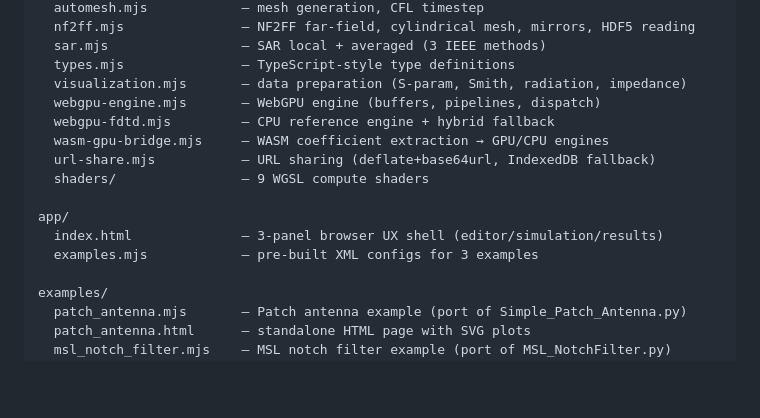
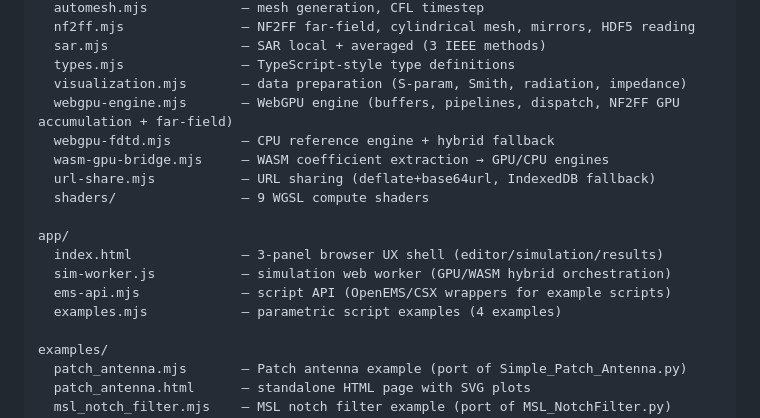
Before and after one commit to roman01la/efs, a Markdown page: STATUS.md, the part around one of its changes. Drawn GitHub-style; blank space fills up the shorter version.

```diff
--- a/STATUS.md
+++ b/STATUS.md
@@ -137,7 +193,7 @@ src/
   sar.mjs                 — SAR local + averaged (3 IEEE methods)
   types.mjs               — TypeScript-style type definitions
   visualization.mjs       — data preparation (S-param, Smith, radiation, impedance)
-  webgpu-engine.mjs       — WebGPU engine (buffers, pipelines, dispatch)
+  webgpu-engine.mjs       — WebGPU engine (buffers, pipelines, dispatch, NF2FF GPU accumulation + far-field)
   webgpu-fdtd.mjs         — CPU reference engine + hybrid fallback
   wasm-gpu-bridge.mjs     — WASM coefficient extraction → GPU/CPU engines
   url-share.mjs           — URL sharing (deflate+base64url, IndexedDB fallback)
@@ -145,7 +201,9 @@ src/
 
 app/
   index.html              — 3-panel browser UX shell (editor/simulation/results)
-  examples.mjs            — pre-built XML configs for 3 examples
+  sim-worker.js           — simulation web worker (GPU/WASM hybrid orchestration)
+  ems-api.mjs             — script API (OpenEMS/CSX wrappers for example scripts)
+  examples.mjs            — parametric script examples (4 examples)
 
 examples/
   patch_antenna.mjs       — Patch antenna example (port of Simple_Patch_Antenna.py)
```
Also changed, not shown: other parts of STATUS.md (+60 -4 lines).
